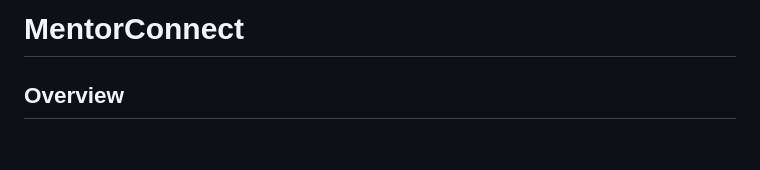
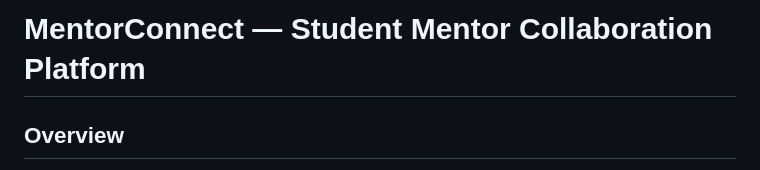
Before and after one commit to Vaisali7002/MentorConnect, a Markdown page: README.md, the part around one of its changes. Drawn GitHub-style; blank space fills up the shorter version.

```diff
--- a/README.md
+++ b/README.md
@@ -1,4 +1,5 @@
-# MentorConnect
+# MentorConnect — Student Mentor Collaboration Platform
+
 
 ## Overview
 
```
Also changed, not shown: other parts of README.md (+1 -1 lines).
